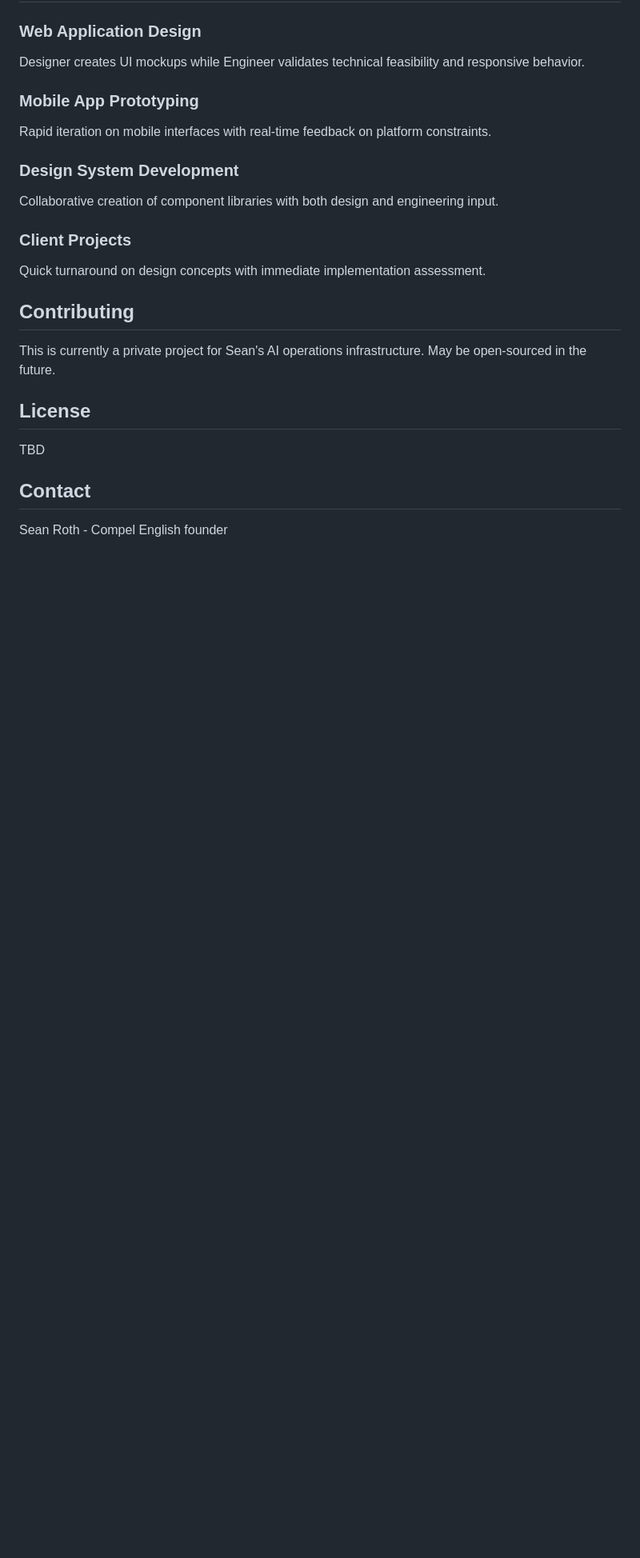
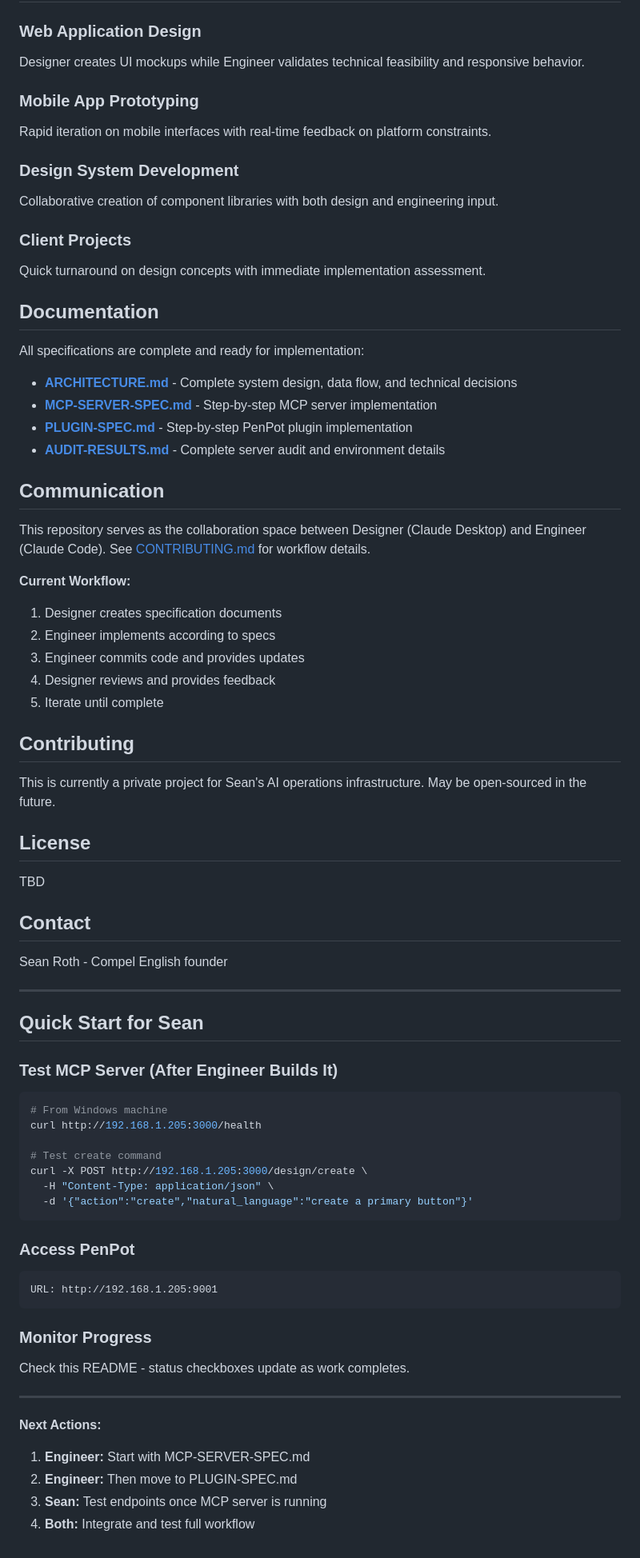
Before and after one commit to sean-roth/design-tool, a Markdown page: README.md, the part around the change printed below. Shown: that part at 80% size. Rendered like a GitHub page; blank space fills up the shorter version.

````diff
--- a/README.md
+++ b/README.md
@@ -138,6 +195,26 @@ Collaborative creation of component libraries with both design and engineering i
 ### Client Projects
 Quick turnaround on design concepts with immediate implementation assessment.
 
+## Documentation
+
+All specifications are complete and ready for implementation:
+
+- **[ARCHITECTURE.md](docs/ARCHITECTURE.md)** - Complete system design, data flow, and technical decisions
+- **[MCP-SERVER-SPEC.md](docs/MCP-SERVER-SPEC.md)** - Step-by-step MCP server implementation
+- **[PLUGIN-SPEC.md](docs/PLUGIN-SPEC.md)** - Step-by-step PenPot plugin implementation
+- **[AUDIT-RESULTS.md](docs/AUDIT-RESULTS.md)** - Complete server audit and environment details
+
+## Communication
+
+This repository serves as the collaboration space between Designer (Claude Desktop) and Engineer (Claude Code). See [CONTRIBUTING.md](CONTRIBUTING.md) for workflow details.
+
+**Current Workflow:**
+1. Designer creates specification documents
+2. Engineer implements according to specs
+3. Engineer commits code and provides updates
+4. Designer reviews and provides feedback
+5. Iterate until complete
+
 ## Contributing
 
 This is currently a private project for Sean's AI operations infrastructure. May be open-sourced in the future.
@@ -149,3 +226,37 @@ TBD
 ## Contact
 
 Sean Roth - Compel English founder
+
+---
+
+## Quick Start for Sean
+
+### Test MCP Server (After Engineer Builds It)
+
+```bash
+# From Windows machine
+curl http://192.168.1.205:3000/health
+
+# Test create command
+curl -X POST http://192.168.1.205:3000/design/create \
+  -H "Content-Type: application/json" \
+  -d '{"action":"create","natural_language":"create a primary button"}'
+```
+
+### Access PenPot
+
+```
+URL: http://192.168.1.205:9001
+```
+
+### Monitor Progress
+
+Check this README - status checkboxes update as work completes.
+
+---
+
+**Next Actions:**
+1. **Engineer:** Start with MCP-SERVER-SPEC.md
+2. **Engineer:** Then move to PLUGIN-SPEC.md
+3. **Sean:** Test endpoints once MCP server is running
+4. **Both:** Integrate and test full workflow
````
Also changed, not shown: other parts of README.md (+78 -21 lines).
